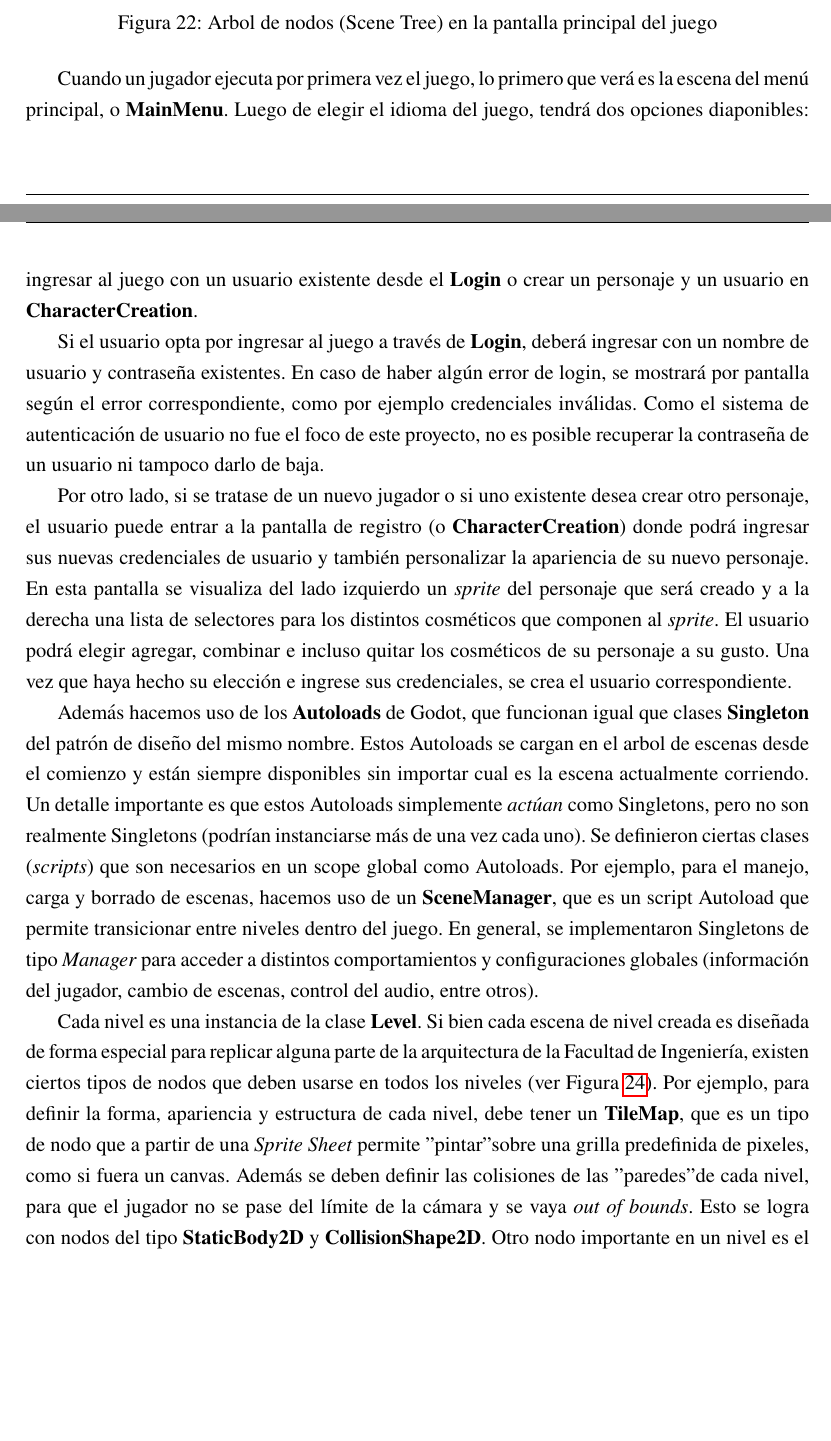
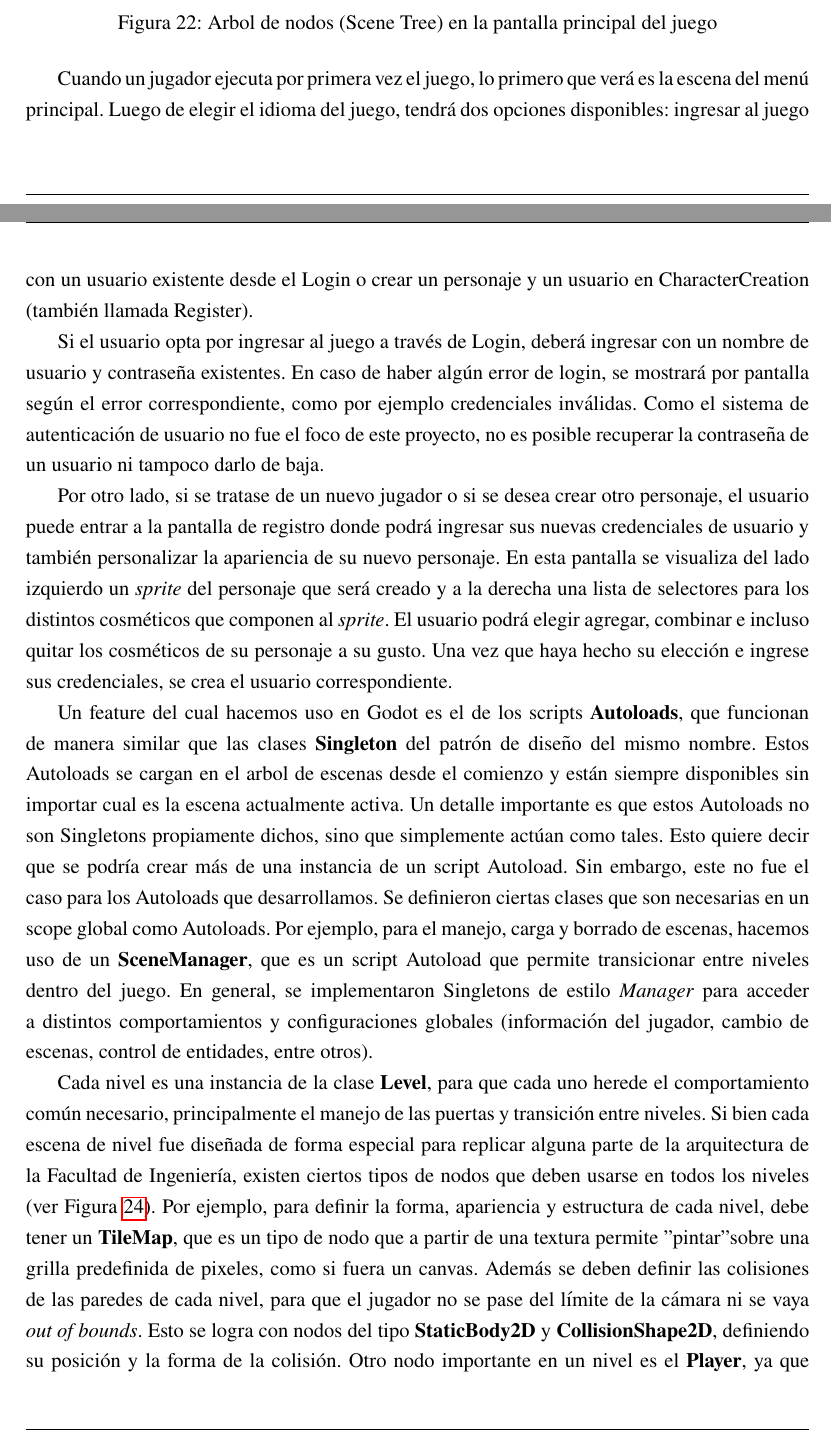
Before and after one commit to fiubakka/paper, a LaTeX document (src/main.tex, which reads src/solution.tex): two parts of pages 49 and 51 of 92, joined at a grey line, cut so that both start at the same text, the shorter picture padded with empty space. Compiled offline with pdfLaTeX.

Commit message:
Revisions on Godot project section

```diff
--- a/src/solution.tex
+++ b/src/solution.tex
@@ -1178,21 +1179,22 @@ cómo se ve el arbol de nodos en distintos momentos del juego.
     \label{fig:node-tree-level}
 \end{figure}
 
-Cuando un jugador ejecuta por primera vez el juego, lo primero que verá es la escena del menú principal,
-o \textbf{MainMenu}. Luego de elegir el idioma del juego, tendrá dos opciones diaponibles: ingresar al juego
-con un usuario existente desde el \textbf{Login} o crear un personaje y un usuario en \textbf{CharacterCreation}.
+Cuando un jugador ejecuta por primera vez el juego, lo primero que verá es la escena del menú principal.
+Luego de elegir el idioma del juego, tendrá dos opciones disponibles: ingresar al juego
+con un usuario existente desde el Login o crear un personaje y un usuario en CharacterCreation (también
+llamada Register).
 
 % TODO: imagen MainMenu
 
-Si el usuario opta por ingresar al juego a través de \textbf{Login}, deberá ingresar con un nombre de usuario
+Si el usuario opta por ingresar al juego a través de Login, deberá ingresar con un nombre de usuario
 y contraseña existentes. En caso de haber algún error de login, se mostrará por pantalla según el error
 correspondiente, como por ejemplo credenciales inválidas. Como el sistema de autenticación de usuario no
 fue el foco de este proyecto, no es posible recuperar la contraseña de un usuario ni tampoco darlo de baja.
 
 % TODO: imagen Login
 
-Por otro lado, si se tratase de un nuevo jugador o si uno existente desea crear otro personaje, el usuario
-puede entrar a la pantalla de registro (o \textbf{CharacterCreation}) donde podrá ingresar sus nuevas
+Por otro lado, si se tratase de un nuevo jugador o si se desea crear otro personaje, el usuario
+puede entrar a la pantalla de registro donde podrá ingresar sus nuevas
 credenciales de usuario y también personalizar la apariencia de su nuevo personaje. En esta pantalla
 se visualiza del lado izquierdo un \textit{sprite} del personaje que será creado y a la derecha una
 lista de selectores para los distintos cosméticos que componen al \textit{sprite}. El usuario podrá elegir
@@ -1201,23 +1203,27 @@ e ingrese sus credenciales, se crea el usuario correspondiente.
 
 % TODO: imagen CharacterCreation
 
-Además hacemos uso de los \textbf{Autoloads} de Godot, que funcionan igual que clases \textbf{Singleton}
-del patrón de diseño del mismo nombre. Estos Autoloads se cargan en el arbol de escenas desde el comienzo
-y están siempre disponibles sin importar cual es la escena actualmente corriendo. Un detalle importante es que
-estos Autoloads simplemente \textit{actúan} como Singletons, pero no son realmente Singletons (podrían instanciarse
-más de una vez cada uno).
-Se definieron ciertas clases (\textit{scripts}) que son necesarios en un scope global como Autoloads.
+Un feature del cual hacemos uso en Godot es el de los scripts \textbf{Autoloads}, que funcionan de manera
+similar que las clases \textbf{Singleton} del patrón de diseño del mismo nombre.
+Estos Autoloads se cargan en el arbol de escenas desde el comienzo y están siempre disponibles
+sin importar cual es la escena actualmente activa. Un detalle importante es que
+estos Autoloads no son Singletons propiamente dichos, sino que simplemente actúan como tales. Esto quiere
+decir que se podría crear más de una instancia de un script Autoload. Sin embargo, este no fue el caso
+para los Autoloads que desarrollamos.
+Se definieron ciertas clases que son necesarias en un scope global como Autoloads.
 Por ejemplo, para el manejo, carga y borrado de escenas, hacemos uso de un \textbf{SceneManager},
 que es un script Autoload que permite transicionar entre niveles dentro del juego. En general,
-se implementaron Singletons de tipo \textit{Manager} para acceder a distintos comportamientos y
-configuraciones globales (información del jugador, cambio de escenas, control del audio, entre otros).
+se implementaron Singletons de estilo \textit{Manager} para acceder a distintos comportamientos y
+configuraciones globales (información del jugador, cambio de escenas, control de entidades, entre otros).
 
-Cada nivel es una instancia de la clase \textbf{Level}. Si bien cada escena de nivel creada es diseñada
-de forma especial para replicar alguna parte de la arquitectura de la Facultad de Ingeniería,
+Cada nivel es una instancia de la clase \textbf{Level}, para que cada uno herede el comportamiento común
+necesario, principalmente el manejo de las puertas y transición entre niveles.
+Si bien cada escena de nivel fue diseñada de forma especial para replicar alguna parte de la arquitectura de la Facultad de Ingeniería,
 existen ciertos tipos de nodos que deben usarse en todos los niveles (ver Figura \ref{fig:level-nodes}).
 Por ejemplo, para definir la forma, apariencia y estructura de cada nivel, debe tener un \textbf{TileMap},
-que es un tipo de nodo que a partir de una \textit{Sprite Sheet} permite "pintar" sobre
+que es un tipo de nodo que a partir de una textura permite "pintar" sobre
 una grilla predefinida de pixeles, como si fuera un canvas. Además se deben definir las colisiones de las
-"paredes" de cada nivel, para que el jugador no se pase del límite de la cámara y se vaya
-\textit{out of bounds}. Esto se logra con nodos del tipo \textbf{StaticBody2D} y \textbf{CollisionShape2D}.
+paredes de cada nivel, para que el jugador no se pase del límite de la cámara ni se vaya
+\textit{out of bounds}. Esto se logra con nodos del tipo \textbf{StaticBody2D} y \textbf{CollisionShape2D},
+definiendo su posición y la forma de la colisión.
 Otro nodo importante en un nivel es el \textbf{Player}, ya que cada nivel debe incluir su propio jugador.
```
Also changed, not shown: src/solution.tex (54 more changed lines).
